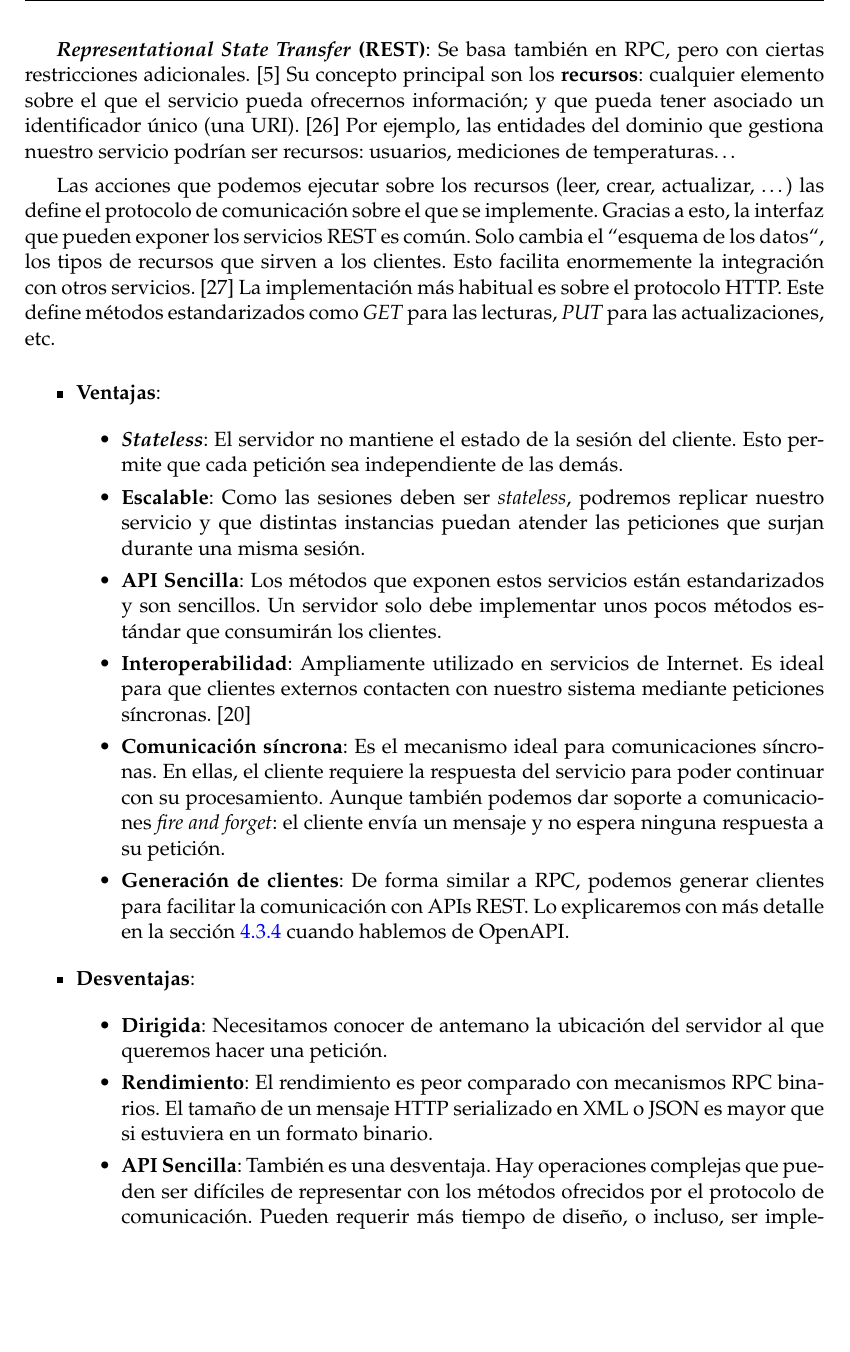
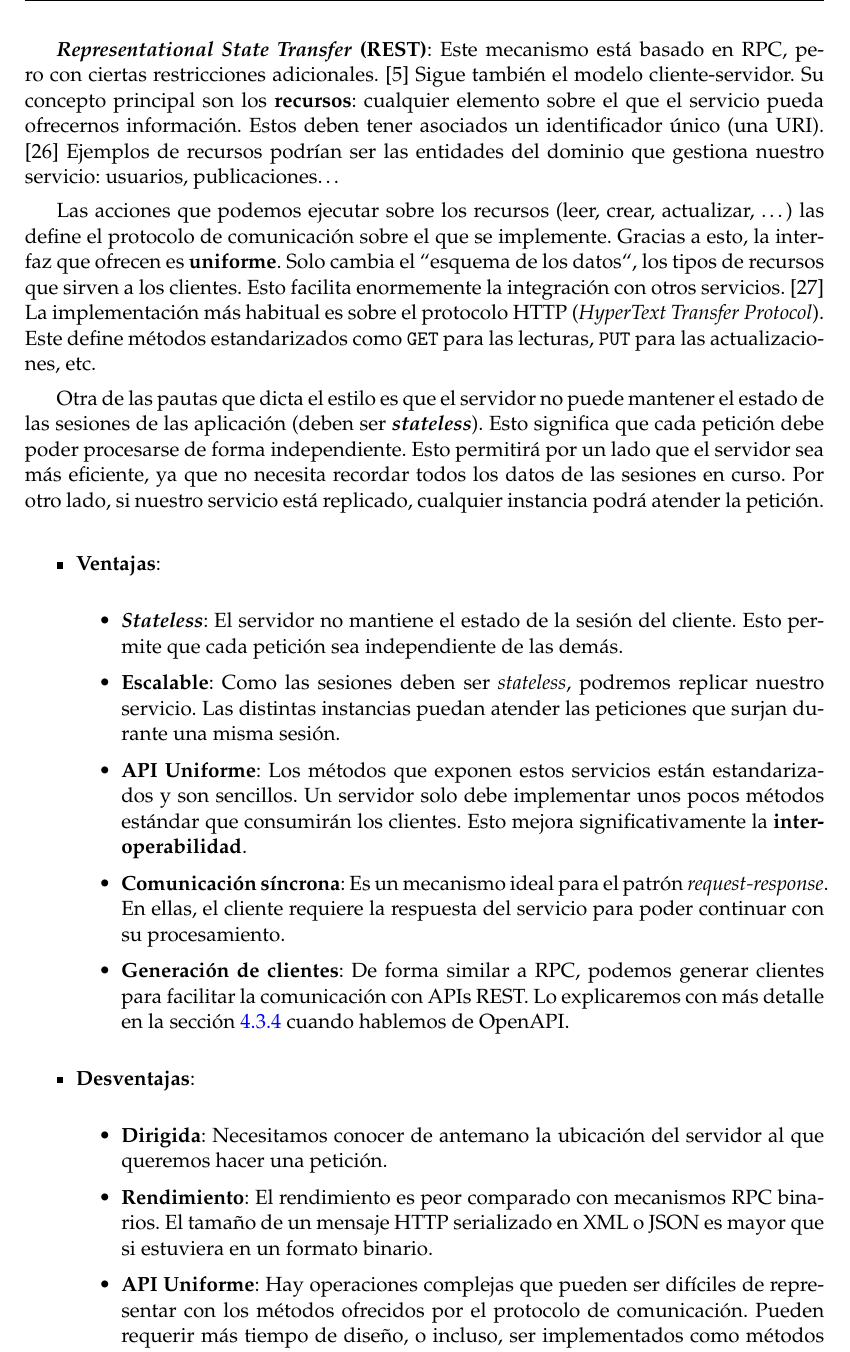
Before and after one commit to Starkie/TFM-DistributedAutoadaptiveSystems, a LaTeX document (docs/TFM.tex, which reads docs/cap_diseño/diseño.tex): part of page 32 of 73, cut so that both start at the same text, the shorter picture padded with empty space. Compiled offline with pdfLaTeX.

Commit message:
Revisar rest

```diff
--- a/docs/cap_diseño/diseño.tex
+++ b/docs/cap_diseño/diseño.tex
@@ -162,9 +162,11 @@ Los \foreign{english}{proxies} o (\foreign{english}{stubs} en la terminología d
   \end{itemize}
 \end{itemize}
 
-\textbf{\emph{Representational State Transfer} (REST)}: Se basa también en RPC, pero con ciertas restricciones adicionales. \cite{taylorSoftwareArchitectureFoundations2009} Su concepto principal son los \textbf{recursos}: cualquier elemento sobre el que el servicio pueda ofrecernos información; y que pueda tener asociado un identificador único (una URI). \cite{richardsonRESTfulWebServices2007} Por ejemplo, las entidades del dominio que gestiona nuestro servicio podrían ser recursos: usuarios, mediciones de temperaturas\dots
+\textbf{\emph{Representational State Transfer} (REST)}: Este mecanismo está basado en RPC, pero con ciertas restricciones adicionales. \cite{taylorSoftwareArchitectureFoundations2009} Sigue también el modelo cliente-servidor. Su concepto principal son los \textbf{recursos}: cualquier elemento sobre el que el servicio pueda ofrecernos información. Estos deben tener asociados un identificador único (una URI). \cite{richardsonRESTfulWebServices2007} Ejemplos de recursos podrían ser las entidades del dominio que gestiona nuestro servicio: usuarios, publicaciones\dots
 
-Las acciones que podemos ejecutar sobre los recursos (leer, crear, actualizar, \dots) las define el protocolo de comunicación sobre el que se implemente. Gracias a esto, la interfaz que pueden exponer los servicios REST es común. Solo cambia el ``esquema de los datos``, los tipos de recursos que sirven a los clientes. Esto facilita enormemente la integración con otros servicios. \cite{nallyRESTVsRPC2018} La implementación más habitual es sobre el protocolo HTTP. Este define métodos estandarizados como \emph{GET} para las lecturas, \emph{PUT} para las actualizaciones, etc.
+Las acciones que podemos ejecutar sobre los recursos (leer, crear, actualizar, \dots) las define el protocolo de comunicación sobre el que se implemente. Gracias a esto, la interfaz que ofrecen es \textbf{uniforme}. Solo cambia el ``esquema de los datos``, los tipos de recursos que sirven a los clientes. Esto facilita enormemente la integración con otros servicios. \cite{nallyRESTVsRPC2018} La implementación más habitual es sobre el protocolo HTTP (\foreign{english}{HyperText Transfer Protocol}). Este define métodos estandarizados como \texttt{GET} para las lecturas, \texttt{PUT} para las actualizaciones, etc.
+
+Otra de las pautas que dicta el estilo es que el servidor no puede mantener el estado de las sesiones de las aplicación (deben ser \textbf{\foreign{english}{stateless}}). Esto significa que cada petición debe poder procesarse de forma independiente. Esto permitirá por un lado que el servidor sea más eficiente, ya que no necesita recordar todos los datos de las sesiones en curso. Por otro lado, si nuestro servicio está replicado, cualquier instancia podrá atender la petición.
 
 \begin{itemize}
   \item \textbf{Ventajas}:
@@ -172,13 +174,11 @@ Las acciones que podemos ejecutar sobre los recursos (leer, crear, actualizar, \
   \begin{itemize}
     \item \textbf{\foreign{english}{Stateless}}: El servidor no mantiene el estado de la sesión del cliente. Esto permite que cada petición sea independiente de las demás.
 
-    \item \textbf{Escalable}: Como las sesiones deben ser \foreign{english}{stateless}, podremos replicar nuestro servicio y que distintas instancias puedan atender las peticiones que surjan durante una misma sesión.
+    \item \textbf{Escalable}: Como las sesiones deben ser \foreign{english}{stateless}, podremos replicar nuestro servicio. Las distintas instancias puedan atender las peticiones que surjan durante una misma sesión.
 
-    \item \textbf{API Sencilla}: Los métodos que exponen estos servicios están estandarizados y son sencillos. Un servidor solo debe implementar unos pocos métodos estándar que consumirán los clientes.
+    \item \textbf{API Uniforme}: Los métodos que exponen estos servicios están estandarizados y son sencillos. Un servidor solo debe implementar unos pocos métodos estándar que consumirán los clientes. Esto mejora significativamente la \textbf{interoperabilidad}.
 
-    \item \textbf{Interoperabilidad}: Ampliamente utilizado en servicios de Internet. Es ideal para que clientes externos contacten con nuestro sistema mediante peticiones síncronas. \cite{newmanBuildingMicroservicesDesigning2021}
-
-    \item \textbf{Comunicación síncrona}: Es el mecanismo ideal para comunicaciones síncronas. En ellas, el cliente requiere la respuesta del servicio para poder continuar con su procesamiento. Aunque también podemos dar soporte a comunicaciones \foreign{english}{fire and forget}: el cliente envía un mensaje y no espera ninguna respuesta a su petición.
+    \item \textbf{Comunicación síncrona}: Es un mecanismo ideal para el patrón \foreign{english}{request-response}. En ellas, el cliente requiere la respuesta del servicio para poder continuar con su procesamiento.
 
     \item \textbf{Generación de clientes}: De forma similar a RPC, podemos generar clientes para facilitar la comunicación con APIs REST. Lo explicaremos con más detalle en la sección \ref{chap:OpenAPI} cuando hablemos de OpenAPI.
   \end{itemize}
@@ -190,7 +190,7 @@ Las acciones que podemos ejecutar sobre los recursos (leer, crear, actualizar, \
 
     \item \textbf{Rendimiento}: El rendimiento es peor comparado con mecanismos RPC binarios. El tamaño de un mensaje HTTP serializado en XML o JSON es mayor que si estuviera en un formato binario.
 
-    \item \textbf{API Sencilla}: También es una desventaja. Hay operaciones complejas que pueden ser difíciles de representar con los métodos ofrecidos por el protocolo de comunicación. Pueden requerir más tiempo de diseño, o incluso, ser implementados como métodos RPC (que no siguen REST).
+    \item \textbf{API Uniforme}: Hay operaciones complejas que pueden ser difíciles de representar con los métodos ofrecidos por el protocolo de comunicación. Pueden requerir más tiempo de diseño, o incluso, ser implementados como métodos RPC (que no siguen el estilo REST).
   \end{itemize}
 \end{itemize}
 
```
